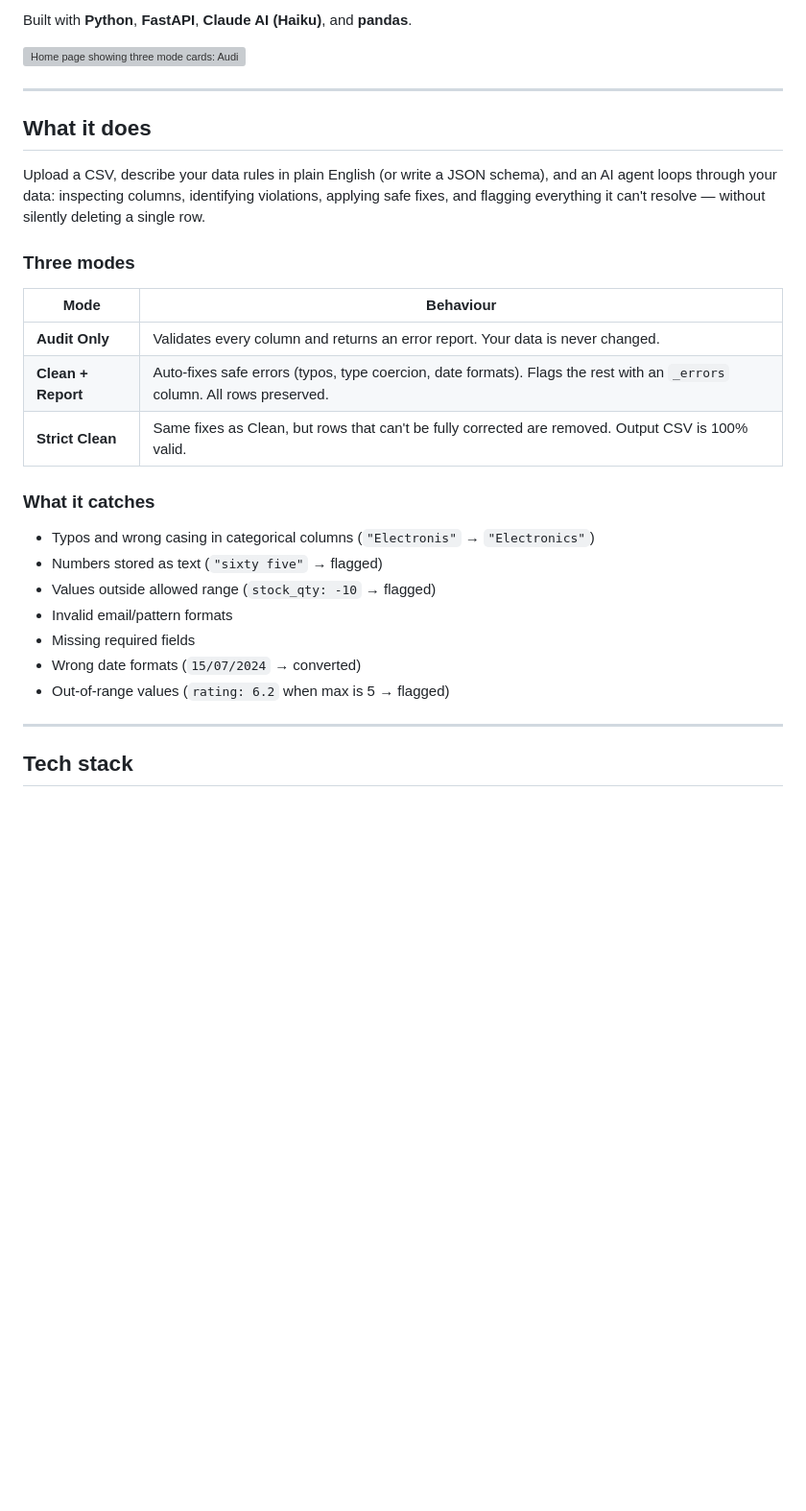
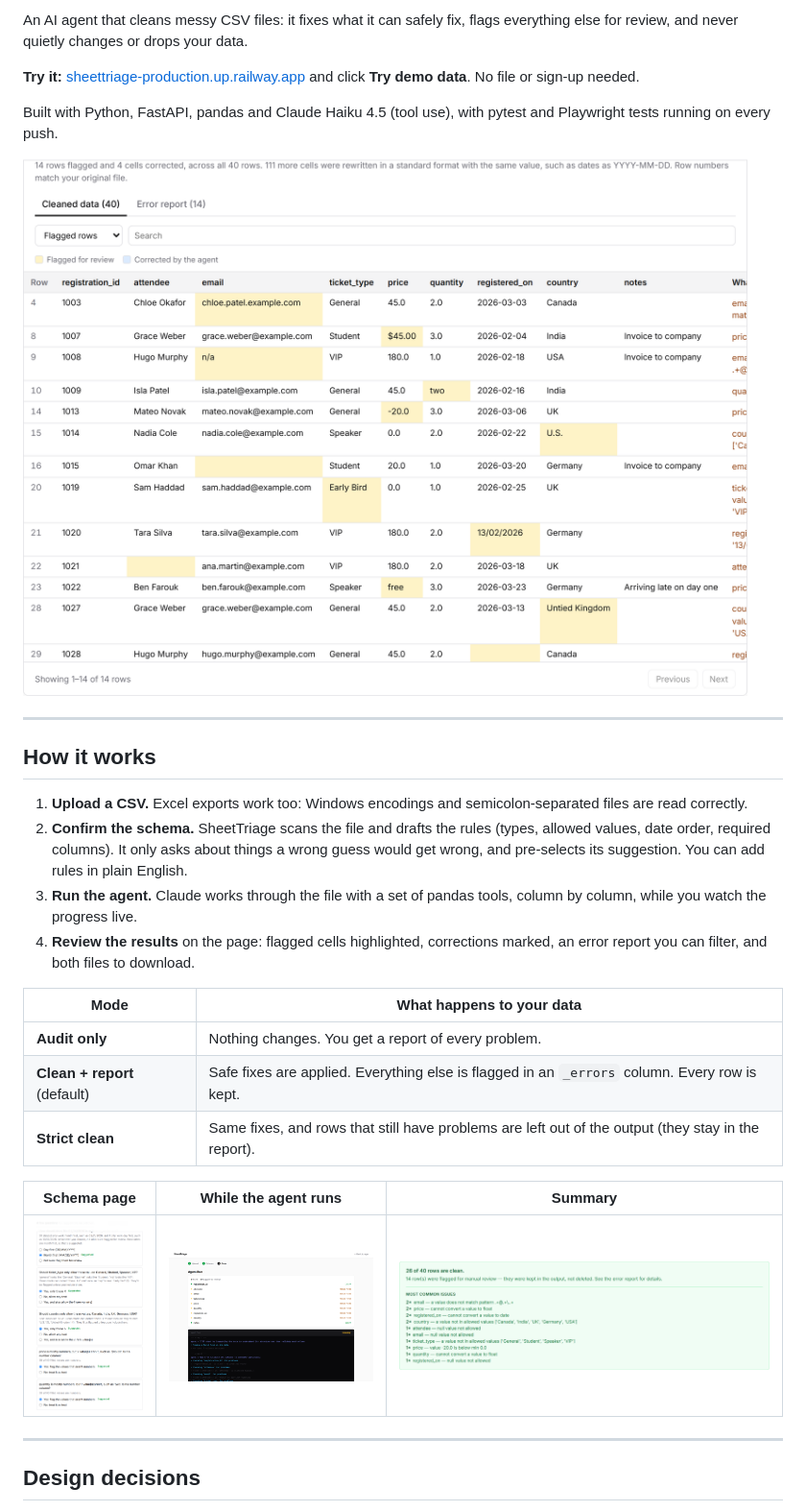
Before and after one commit to rajeev-thundiyil15/SheetTriage, a Markdown page: README.md, the part around one of its changes. Shown at 96% size. Drawn GitHub-style; pictures changed too: docs/screenshots/2-schema-questions.png (added), docs/screenshots/3-agent-running.png (added), docs/screenshots/4-summary.png (added); blank space fills up the shorter version; grey boxes are pictures that could not be loaded.

```diff
--- a/README.md
+++ b/README.md
@@ -4,33 +4,32 @@ An AI-powered data quality tool that inspects, cleans, and reports on CSV files
 
-Built with **Python**, **FastAPI**, **Claude AI (Haiku)**, and **pandas**.
+An AI agent that cleans messy CSV files: it fixes what it can safely fix, flags everything else for review, and never quietly changes or drops your data.
 
-![Home page showing three mode cards: Audit Only, Clean + Report, Strict Clean](https://placeholder.com/screenshot)
+**Try it:** [sheettriage-production.up.railway.app](https://sheettriage-production.up.railway.app/app) and click **Try demo data**. No file or sign-up needed.
+
+Built with Python, FastAPI, pandas and Claude Haiku 4.5 (tool use), with pytest and Playwright tests running on every push.
+
+![The review page, showing flagged cells highlighted in a table of cleaned data](docs/screenshots/5-review-flagged.png)
 
 ---
 
-## What it does
+## How it works
 
-Upload a CSV, describe your data rules in plain English (or write a JSON schema), and an AI agent loops through your data: inspecting columns, identifying violations, applying safe fixes, and flagging everything it can't resolve — without silently deleting a single row.
+1. **Upload a CSV.** Excel exports work too: Windows encodings and semicolon-separated files are read correctly.
+2. **Confirm the schema.** SheetTriage scans the file and drafts the rules (types, allowed values, date order, required columns). It only asks about things a wrong guess would get wrong, and pre-selects its suggestion. You can add rules in plain English.
+3. **Run the agent.** Claude works through the file with a set of pandas tools, column by column, while you watch the progress live.
+4. **Review the results** on the page: flagged cells highlighted, corrections marked, an error report you can filter, and both files to download.
 
-### Three modes
+| Mode | What happens to your data |
+|---|---|
+| **Audit only** | Nothing changes. You get a report of every problem. |
+| **Clean + report** (default) | Safe fixes are applied. Everything else is flagged in an `_errors` column. Every row is kept. |
+| **Strict clean** | Same fixes, and rows that still have problems are left out of the output (they stay in the report). |
 
-| Mode | Behaviour |
-|---|---|
-| **Audit Only** | Validates every column and returns an error report. Your data is never changed. |
-| **Clean + Report** | Auto-fixes safe errors (typos, type coercion, date formats). Flags the rest with an `_errors` column. All rows preserved. |
-| **Strict Clean** | Same fixes as Clean, but rows that can't be fully corrected are removed. Output CSV is 100% valid. |
-
-### What it catches
-
-- Typos and wrong casing in categorical columns (`"Electronis"` → `"Electronics"`)
-- Numbers stored as text (`"sixty five"` → flagged)
-- Values outside allowed range (`stock_qty: -10` → flagged)
-- Invalid email/pattern formats
-- Missing required fields
-- Wrong date formats (`15/07/2024` → converted)
-- Out-of-range values (`rating: 6.2` when max is 5 → flagged)
+| Schema page | While the agent runs | Summary |
+|---|---|---|
+| ![Schema questions with suggested answers](docs/screenshots/2-schema-questions.png) | ![Live per-column progress and agent log](docs/screenshots/3-agent-running.png) | ![Summary of clean rows and most common issues](docs/screenshots/4-summary.png) |
 
 ---
 
-## Tech stack
+## Design decisions
 
```
Also changed, not shown: other parts of README.md (+106 -63 lines).
